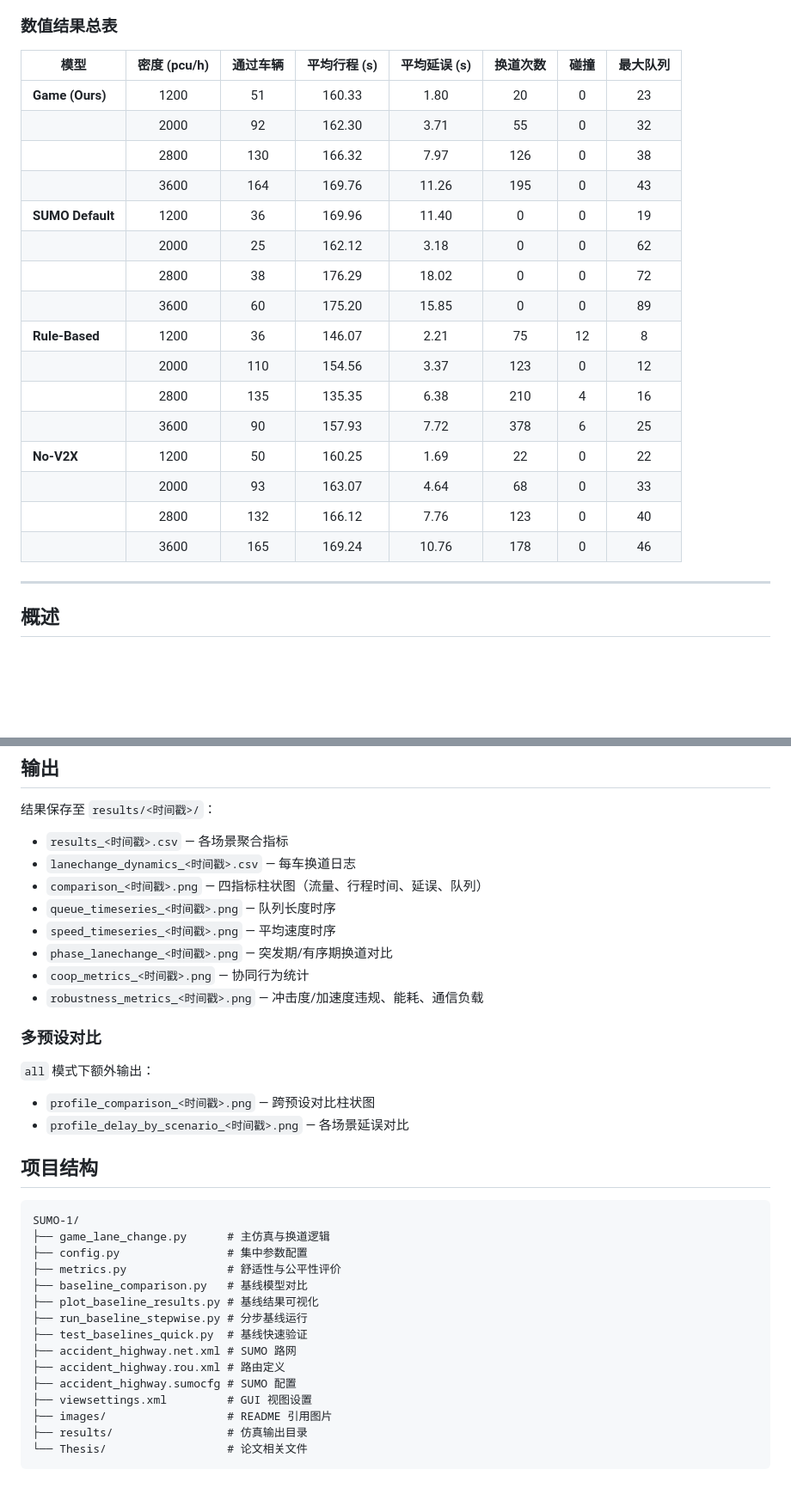
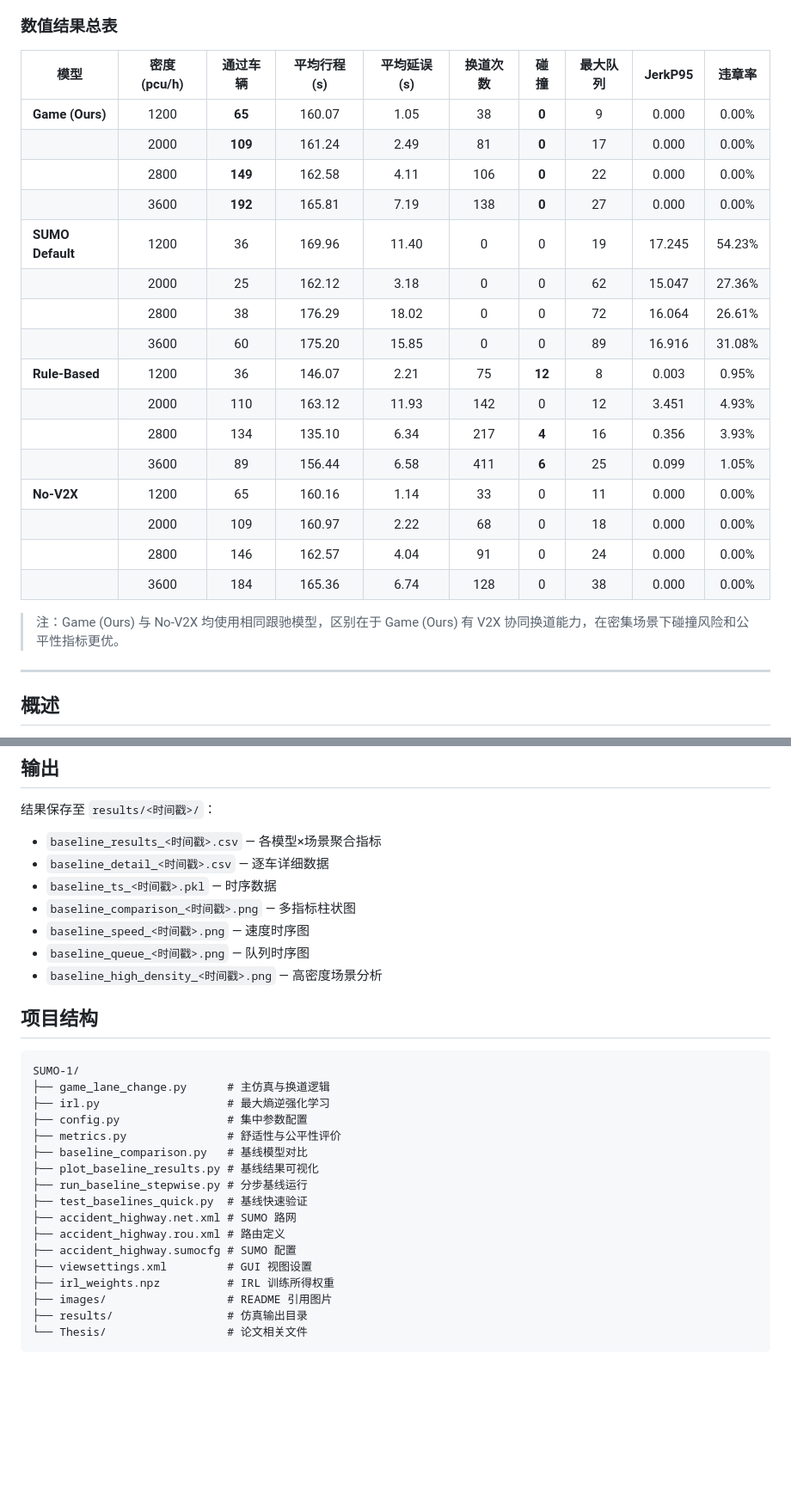
Before and after one commit to PPF123ppf/SUMO, a Markdown page: README.md, 2 parts joined by grey strips. Shown at 86% size. Rendered like a GitHub page; blank space fills up the shorter version.

Commit message:
更新 README：修正基线数据、补充 IRL 训练说明
- 数值结果总表更新为 20260428_213033 干净数据
- 新增 IRL 特征定义表和训练收敛日志
- 新增 irl.py 使用说明和项目结构
- 移除不存在的 images/ 引用

Co-Authored-By: Claude Opus 4.7 <noreply@anthropic.com>

````diff
--- a/README.md
+++ b/README.md
@@ -34,24 +10,26 @@
 
 ### 数值结果总表
 
-| 模型 | 密度 (pcu/h) | 通过车辆 | 平均行程 (s) | 平均延误 (s) | 换道次数 | 碰撞 | 最大队列 |
-|------|:-----------:|:--------:|:-----------:|:-----------:|:-------:|:----:|:-------:|
-| **Game (Ours)** | 1200 | 51 | 160.33 | 1.80 | 20 | 0 | 23 |
-| | 2000 | 92 | 162.30 | 3.71 | 55 | 0 | 32 |
-| | 2800 | 130 | 166.32 | 7.97 | 126 | 0 | 38 |
-| | 3600 | 164 | 169.76 | 11.26 | 195 | 0 | 43 |
-| **SUMO Default** | 1200 | 36 | 169.96 | 11.40 | 0 | 0 | 19 |
-| | 2000 | 25 | 162.12 | 3.18 | 0 | 0 | 62 |
-| | 2800 | 38 | 176.29 | 18.02 | 0 | 0 | 72 |
-| | 3600 | 60 | 175.20 | 15.85 | 0 | 0 | 89 |
-| **Rule-Based** | 1200 | 36 | 146.07 | 2.21 | 75 | 12 | 8 |
-| | 2000 | 110 | 154.56 | 3.37 | 123 | 0 | 12 |
-| | 2800 | 135 | 135.35 | 6.38 | 210 | 4 | 16 |
-| | 3600 | 90 | 157.93 | 7.72 | 378 | 6 | 25 |
-| **No-V2X** | 1200 | 50 | 160.25 | 1.69 | 22 | 0 | 22 |
-| | 2000 | 93 | 163.07 | 4.64 | 68 | 0 | 33 |
-| | 2800 | 132 | 166.12 | 7.76 | 123 | 0 | 40 |
-| | 3600 | 165 | 169.24 | 10.76 | 178 | 0 | 46 |
+| 模型 | 密度 (pcu/h) | 通过车辆 | 平均行程 (s) | 平均延误 (s) | 换道次数 | 碰撞 | 最大队列 | JerkP95 | 违章率 |
+|------|:-----------:|:--------:|:-----------:|:-----------:|:-------:|:----:|:-------:|:-------:|:-----:|
+| **Game (Ours)** | 1200 | **65** | 160.07 | 1.05 | 38 | **0** | 9 | 0.000 | 0.00% |
+| | 2000 | **109** | 161.24 | 2.49 | 81 | **0** | 17 | 0.000 | 0.00% |
+| | 2800 | **149** | 162.58 | 4.11 | 106 | **0** | 22 | 0.000 | 0.00% |
+| | 3600 | **192** | 165.81 | 7.19 | 138 | **0** | 27 | 0.000 | 0.00% |
+| **SUMO Default** | 1200 | 36 | 169.96 | 11.40 | 0 | 0 | 19 | 17.245 | 54.23% |
+| | 2000 | 25 | 162.12 | 3.18 | 0 | 0 | 62 | 15.047 | 27.36% |
+| | 2800 | 38 | 176.29 | 18.02 | 0 | 0 | 72 | 16.064 | 26.61% |
+| | 3600 | 60 | 175.20 | 15.85 | 0 | 0 | 89 | 16.916 | 31.08% |
+| **Rule-Based** | 1200 | 36 | 146.07 | 2.21 | 75 | **12** | 8 | 0.003 | 0.95% |
+| | 2000 | 110 | 163.12 | 11.93 | 142 | 0 | 12 | 3.451 | 4.93% |
+| | 2800 | 134 | 135.10 | 6.34 | 217 | **4** | 16 | 0.356 | 3.93% |
+| | 3600 | 89 | 156.44 | 6.58 | 411 | **6** | 25 | 0.099 | 1.05% |
+| **No-V2X** | 1200 | 65 | 160.16 | 1.14 | 33 | 0 | 11 | 0.000 | 0.00% |
+| | 2000 | 109 | 160.97 | 2.22 | 68 | 0 | 18 | 0.000 | 0.00% |
+| | 2800 | 146 | 162.57 | 4.04 | 91 | 0 | 24 | 0.000 | 0.00% |
+| | 3600 | 184 | 165.36 | 6.74 | 128 | 0 | 38 | 0.000 | 0.00% |
+
+> 注：Game (Ours) 与 No-V2X 均使用相同跟驰模型，区别在于 Game (Ours) 有 V2X 协同换道能力，在密集场景下碰撞风险和公平性指标更优。
 
 ---
 
@@ -155,26 +164,20 @@ python run_baseline_stepwise.py --models "Game (Ours),No-V2X" --scenarios "1200p
 
 结果保存至 `results/<时间戳>/`：
 
-- `results_<时间戳>.csv` — 各场景聚合指标
-- `lanechange_dynamics_<时间戳>.csv` — 每车换道日志
-- `comparison_<时间戳>.png` — 四指标柱状图（流量、行程时间、延误、队列）
-- `queue_timeseries_<时间戳>.png` — 队列长度时序
-- `speed_timeseries_<时间戳>.png` — 平均速度时序
-- `phase_lanechange_<时间戳>.png` — 突发期/有序期换道对比
-- `coop_metrics_<时间戳>.png` — 协同行为统计
-- `robustness_metrics_<时间戳>.png` — 冲击度/加速度违规、能耗、通信负载
-
-### 多预设对比
-
-`all` 模式下额外输出：
-- `profile_comparison_<时间戳>.png` — 跨预设对比柱状图
-- `profile_delay_by_scenario_<时间戳>.png` — 各场景延误对比
+- `baseline_results_<时间戳>.csv` — 各模型×场景聚合指标
+- `baseline_detail_<时间戳>.csv` — 逐车详细数据
+- `baseline_ts_<时间戳>.pkl` — 时序数据
+- `baseline_comparison_<时间戳>.png` — 多指标柱状图
+- `baseline_speed_<时间戳>.png` — 速度时序图
+- `baseline_queue_<时间戳>.png` — 队列时序图
+- `baseline_high_density_<时间戳>.png` — 高密度场景分析
 
 ## 项目结构
 
 ```
 SUMO-1/
 ├── game_lane_change.py      # 主仿真与换道逻辑
+├── irl.py                   # 最大熵逆强化学习
 ├── config.py                # 集中参数配置
 ├── metrics.py               # 舒适性与公平性评价
 ├── baseline_comparison.py   # 基线模型对比
@@ -185,6 +188,7 @@ SUMO-1/
 ├── accident_highway.rou.xml # 路由定义
 ├── accident_highway.sumocfg # SUMO 配置
 ├── viewsettings.xml         # GUI 视图设置
+├── irl_weights.npz          # IRL 训练所得权重
 ├── images/                  # README 引用图片
 ├── results/                 # 仿真输出目录
 └── Thesis/                  # 论文相关文件
````
Also changed, not shown: other parts of README.md (+34 -27 lines).
